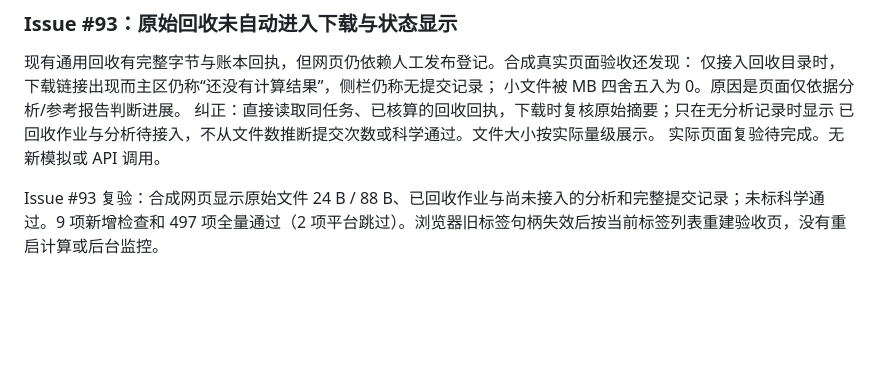
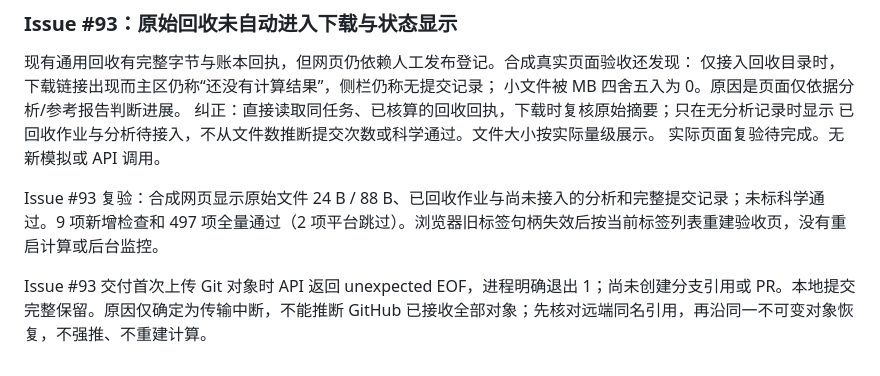
Before and after one commit to XPYY233/auto-lammps-run, a Markdown page: docs/AUDIT.md, the part around the change. Rendered like a GitHub page; blank space fills up the shorter version.

Commit message:
Record interrupted Git object delivery before recovery

```diff
--- a/docs/AUDIT.md
+++ b/docs/AUDIT.md
@@ -300,3 +300,5 @@ Issue #89 复验完成：488 项离线检查中 486 通过、2 项平台跳过
 实际页面复验待完成。无新模拟或 API 调用。
 
 Issue #93 复验：合成网页显示原始文件 24 B / 88 B、已回收作业与尚未接入的分析和完整提交记录；未标科学通过。9 项新增检查和 497 项全量通过（2 项平台跳过）。浏览器旧标签句柄失效后按当前标签列表重建验收页，没有重启计算或后台监控。
+
+Issue #93 交付首次上传 Git 对象时 API 返回 unexpected EOF，进程明确退出 1；尚未创建分支引用或 PR。本地提交完整保留。原因仅确定为传输中断，不能推断 GitHub 已接收全部对象；先核对远端同名引用，再沿同一不可变对象恢复，不强推、不重建计算。
```
